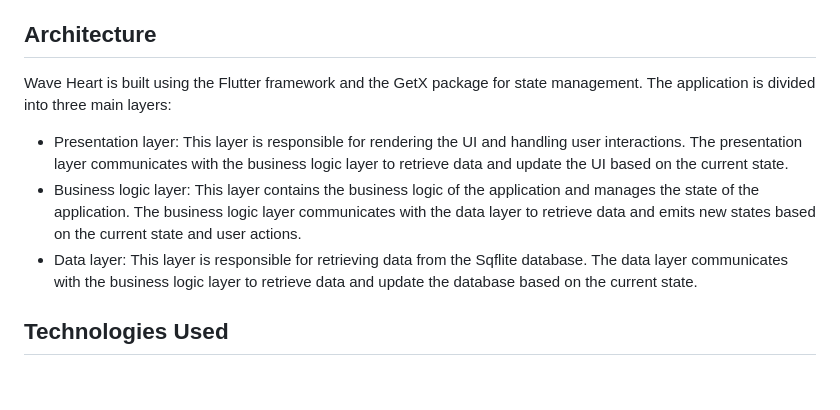
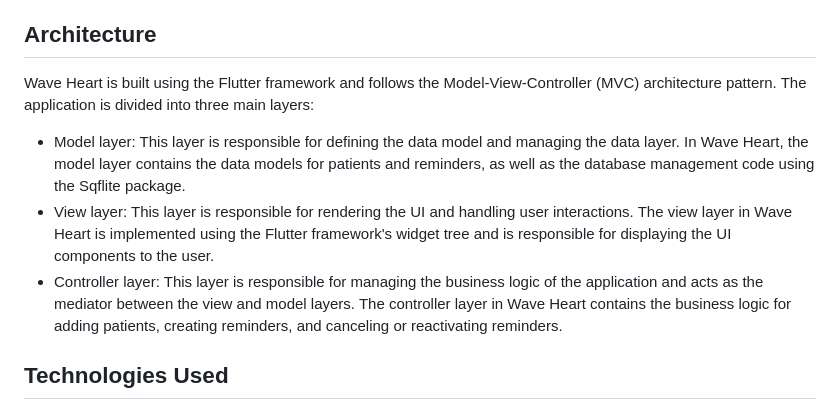
Before and after one commit to Hayan47/Nurse-App, a Markdown page: README.md, the part around the change. Rendered like a GitHub page; blank space fills up the shorter version.

```diff
--- a/README.md
+++ b/README.md
@@ -22,11 +22,12 @@ Note: Be sure to set your time zone correctly to ensure the reminders work as ex
 
 ## Architecture
 
-Wave Heart is built using the Flutter framework and the GetX package for state management. The application is divided into three main layers:
+Wave Heart is built using the Flutter framework and follows the Model-View-Controller (MVC) architecture pattern. The application is divided into three main layers:
 
-- Presentation layer: This layer is responsible for rendering the UI and handling user interactions. The presentation layer communicates with the business logic layer to retrieve data and update the UI based on the current state.
-- Business logic layer: This layer contains the business logic of the application and manages the state of the application. The business logic layer communicates with the data layer to retrieve data and emits new states based on the current state and user actions.
-- Data layer: This layer is responsible for retrieving data from the Sqflite database. The data layer communicates with the business logic layer to retrieve data and update the database based on the current state.
+- Model layer: This layer is responsible for defining the data model and managing the data layer. In Wave Heart, the model layer contains the data models for patients and reminders, as well as the database management code using the Sqflite package.
+- View layer: This layer is responsible for rendering the UI and handling user interactions. The view layer in Wave Heart is implemented using the Flutter framework's widget tree and is responsible for displaying the UI components to the user.
+- Controller layer: This layer is responsible for managing the business logic of the application and acts as the mediator between the view and model layers. The controller layer in Wave Heart contains the business logic for adding patients, creating reminders, and canceling or reactivating reminders.
+
 
 ## Technologies Used
 
```
